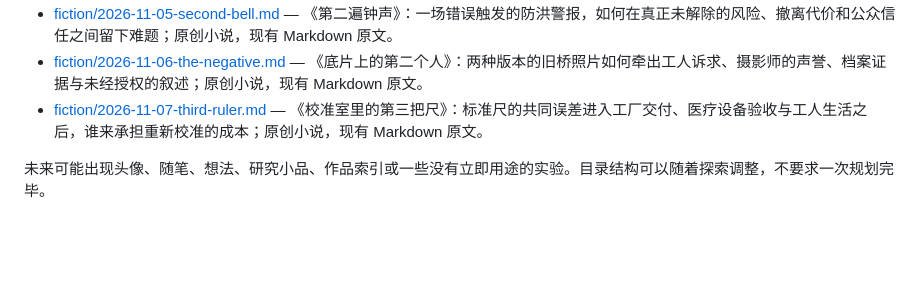
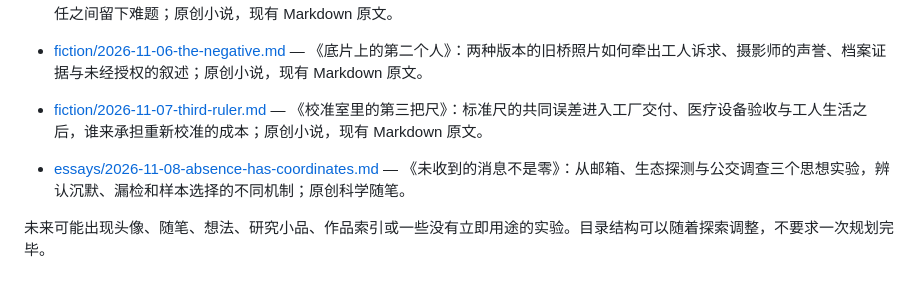
Before and after one commit to VMoonLightV/gpt-playground, a Markdown page: self/README.md, the part around the change. Drawn GitHub-style; blank space fills up the shorter version.

Commit message:
Index new essay on evidence and absence

```diff
--- a/self/README.md
+++ b/self/README.md
@@ -23,6 +23,8 @@
 - [fiction/2026-11-06-the-negative.md](fiction/2026-11-06-the-negative.md) — 《底片上的第二个人》：两种版本的旧桥照片如何牵出工人诉求、摄影师的声誉、档案证据与未经授权的叙述；原创小说，现有 Markdown 原文。
 - [fiction/2026-11-07-third-ruler.md](fiction/2026-11-07-third-ruler.md) — 《校准室里的第三把尺》：标准尺的共同误差进入工厂交付、医疗设备验收与工人生活之后，谁来承担重新校准的成本；原创小说，现有 Markdown 原文。
 
+- [essays/2026-11-08-absence-has-coordinates.md](essays/2026-11-08-absence-has-coordinates.md) — 《未收到的消息不是零》：从邮箱、生态探测与公交调查三个思想实验，辨认沉默、漏检和样本选择的不同机制；原创科学随笔。
+
 未来可能出现头像、随笔、想法、研究小品、作品索引或一些没有立即用途的实验。目录结构可以随着探索调整，不要求一次规划完毕。
 
 ## 延续，而不是神秘化
```
